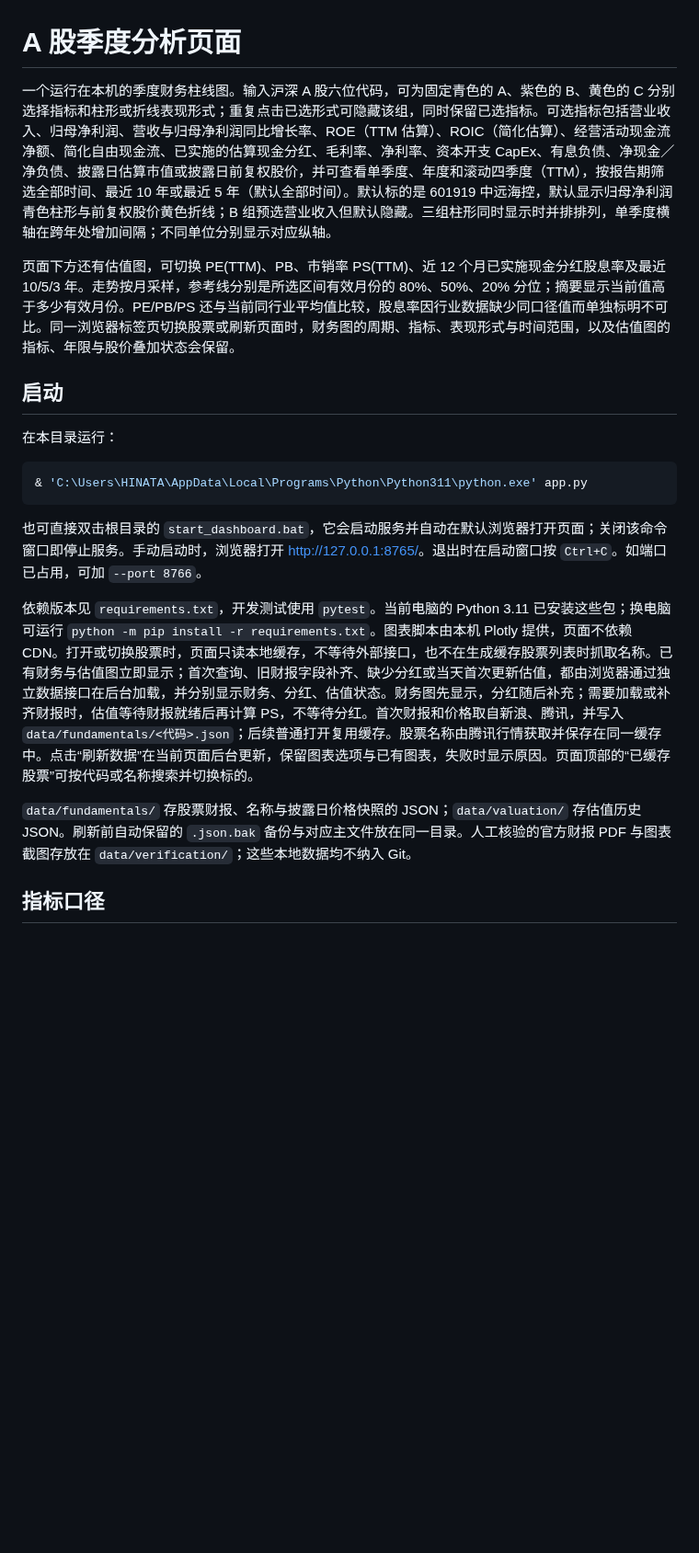
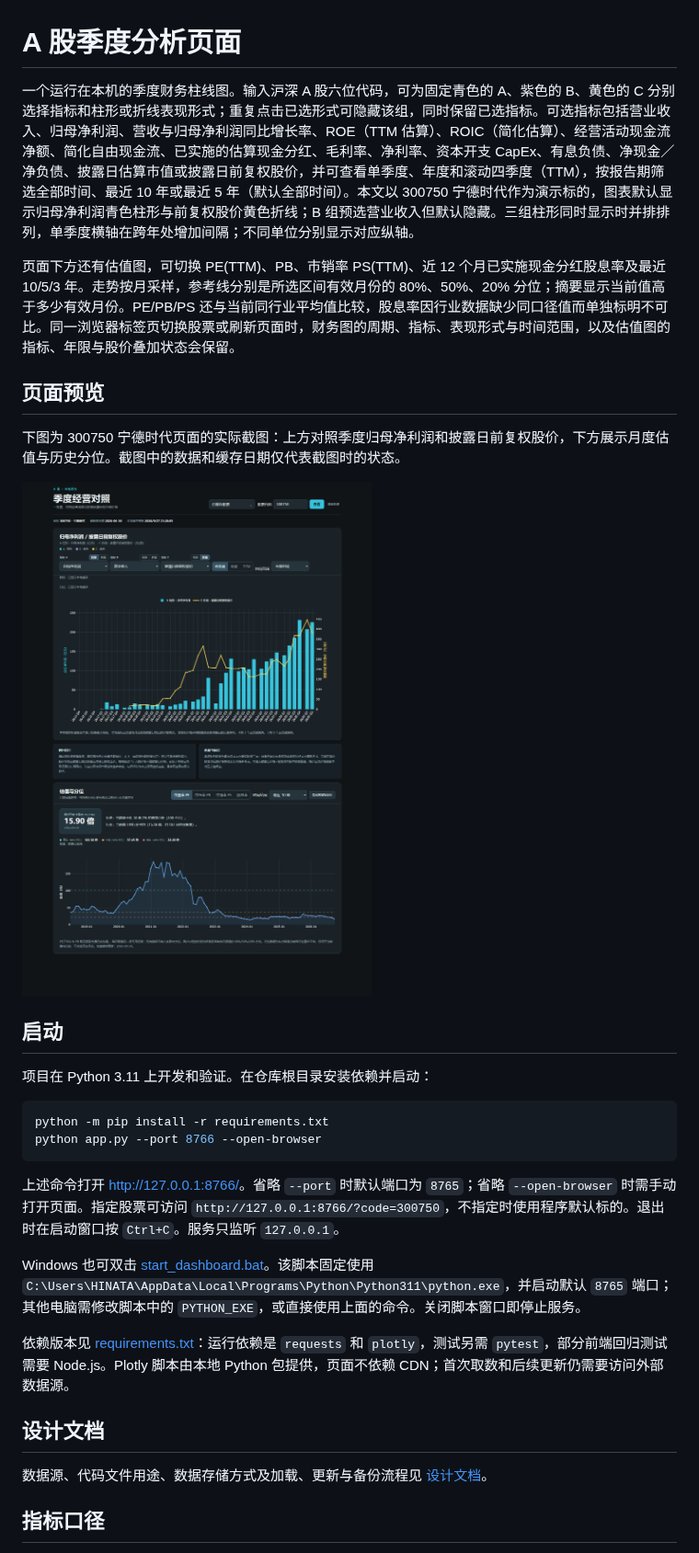
Before and after one commit to kingfxx/a-stock-analysis, a Markdown page: README.md, the part around one of its changes. Shown at 92% size. Rendered like a GitHub page; pictures changed too: docs/images/dashboard.png (added); blank space fills up the shorter version.

Commit message:
docs: document architecture and add CATL dashboard screenshot

````diff
--- a/README.md
+++ b/README.md
@@ -1,22 +1,33 @@
 # A 股季度分析页面
 
-一个运行在本机的季度财务柱线图。输入沪深 A 股六位代码，可为固定青色的 A、紫色的 B、黄色的 C 分别选择指标和柱形或折线表现形式；重复点击已选形式可隐藏该组，同时保留已选指标。可选指标包括营业收入、归母净利润、营收与归母净利润同比增长率、ROE（TTM 估算）、ROIC（简化估算）、经营活动现金流净额、简化自由现金流、已实施的估算现金分红、毛利率、净利率、资本开支 CapEx、有息负债、净现金／净负债、披露日估算市值或披露日前复权股价，并可查看单季度、年度和滚动四季度（TTM），按报告期筛选全部时间、最近 10 年或最近 5 年（默认全部时间）。默认标的是 601919 中远海控，默认显示归母净利润青色柱形与前复权股价黄色折线；B 组预选营业收入但默认隐藏。三组柱形同时显示时并排排列，单季度横轴在跨年处增加间隔；不同单位分别显示对应纵轴。
+一个运行在本机的季度财务柱线图。输入沪深 A 股六位代码，可为固定青色的 A、紫色的 B、黄色的 C 分别选择指标和柱形或折线表现形式；重复点击已选形式可隐藏该组，同时保留已选指标。可选指标包括营业收入、归母净利润、营收与归母净利润同比增长率、ROE（TTM 估算）、ROIC（简化估算）、经营活动现金流净额、简化自由现金流、已实施的估算现金分红、毛利率、净利率、资本开支 CapEx、有息负债、净现金／净负债、披露日估算市值或披露日前复权股价，并可查看单季度、年度和滚动四季度（TTM），按报告期筛选全部时间、最近 10 年或最近 5 年（默认全部时间）。本文以 300750 宁德时代作为演示标的，图表默认显示归母净利润青色柱形与前复权股价黄色折线；B 组预选营业收入但默认隐藏。三组柱形同时显示时并排排列，单季度横轴在跨年处增加间隔；不同单位分别显示对应纵轴。
 
 页面下方还有估值图，可切换 PE(TTM)、PB、市销率 PS(TTM)、近 12 个月已实施现金分红股息率及最近 10/5/3 年。走势按月采样，参考线分别是所选区间有效月份的 80%、50%、20% 分位；摘要显示当前值高于多少有效月份。PE/PB/PS 还与当前同行业平均值比较，股息率因行业数据缺少同口径值而单独标明不可比。同一浏览器标签页切换股票或刷新页面时，财务图的周期、指标、表现形式与时间范围，以及估值图的指标、年限与股价叠加状态会保留。
 
+## 页面预览
+
+下图为 300750 宁德时代页面的实际截图：上方对照季度归母净利润和披露日前复权股价，下方展示月度估值与历史分位。截图中的数据和缓存日期仅代表截图时的状态。
+
+![A 股分析页面：宁德时代季度财务对照与月度估值](docs/images/dashboard.png)
+
 ## 启动
 
-在本目录运行：
+项目在 Python 3.11 上开发和验证。在仓库根目录安装依赖并启动：
 
 ```powershell
-& 'C:\Users\HINATA\AppData\Local\Programs\Python\Python311\python.exe' app.py
+python -m pip install -r requirements.txt
+python app.py --port 8766 --open-browser
 ```
 
-也可直接双击根目录的 `start_dashboard.bat`，它会启动服务并自动在默认浏览器打开页面；关闭该命令窗口即停止服务。手动启动时，浏览器打开 [http://127.0.0.1:8765/](http://127.0.0.1:8765/)。退出时在启动窗口按 `Ctrl+C`。如端口已占用，可加 `--port 8766`。
+上述命令打开 [http://127.0.0.1:8766/](http://127.0.0.1:8766/)。省略 `--port` 时默认端口为 `8765`；省略 `--open-browser` 时需手动打开页面。指定股票可访问 `http://127.0.0.1:8766/?code=300750`，不指定时使用程序默认标的。退出时在启动窗口按 `Ctrl+C`。服务只监听 `127.0.0.1`。
 
-依赖版本见 `requirements.txt`，开发测试使用 `pytest`。当前电脑的 Python 3.11 已安装这些包；换电脑可运行 `python -m pip install -r requirements.txt`。图表脚本由本机 Plotly 提供，页面不依赖 CDN。打开或切换股票时，页面只读本地缓存，不等待外部接口，也不在生成缓存股票列表时抓取名称。已有财务与估值图立即显示；首次查询、旧财报字段补齐、缺少分红或当天首次更新估值，都由浏览器通过独立数据接口在后台加载，并分别显示财务、分红、估值状态。财务图先显示，分红随后补充；需要加载或补齐财报时，估值等待财报就绪后再计算 PS，不等待分红。首次财报和价格取自新浪、腾讯，并写入 `data/fundamentals/<代码>.json`；后续普通打开复用缓存。股票名称由腾讯行情获取并保存在同一缓存中。点击“刷新数据”在当前页面后台更新，保留图表选项与已有图表，失败时显示原因。页面顶部的“已缓存股票”可按代码或名称搜索并切换标的。
+Windows 也可双击 [start_dashboard.bat](start_dashboard.bat)。该脚本固定使用 `C:\Users\HINATA\AppData\Local\Programs\Python\Python311\python.exe`，并启动默认 `8765` 端口；其他电脑需修改脚本中的 `PYTHON_EXE`，或直接使用上面的命令。关闭脚本窗口即停止服务。
 
-`data/fundamentals/` 存股票财报、名称与披露日价格快照的 JSON；`data/valuation/` 存估值历史 JSON。刷新前自动保留的 `.json.bak` 备份与对应主文件放在同一目录。人工核验的官方财报 PDF 与图表截图存放在 `data/verification/`；这些本地数据均不纳入 Git。
+依赖版本见 [requirements.txt](requirements.txt)：运行依赖是 `requests` 和 `plotly`，测试另需 `pytest`，部分前端回归测试需要 Node.js。Plotly 脚本由本地 Python 包提供，页面不依赖 CDN；首次取数和后续更新仍需要访问外部数据源。
+
+## 设计文档
+
+数据源、代码文件用途、数据存储方式及加载、更新与备份流程见 [设计文档](docs/architecture-design.md)。
 
 ## 指标口径
 
````
Also changed, not shown: other parts of README.md (+4 -1 lines), docs/architecture-design.md (added, +117 -0 lines).
